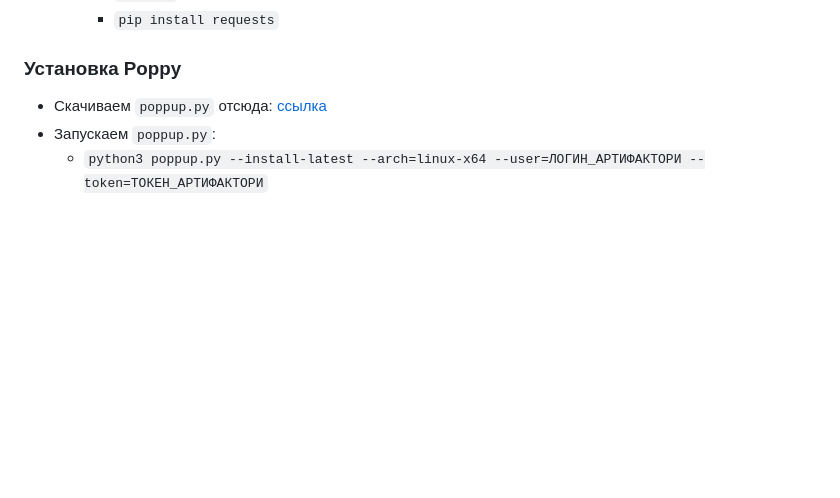
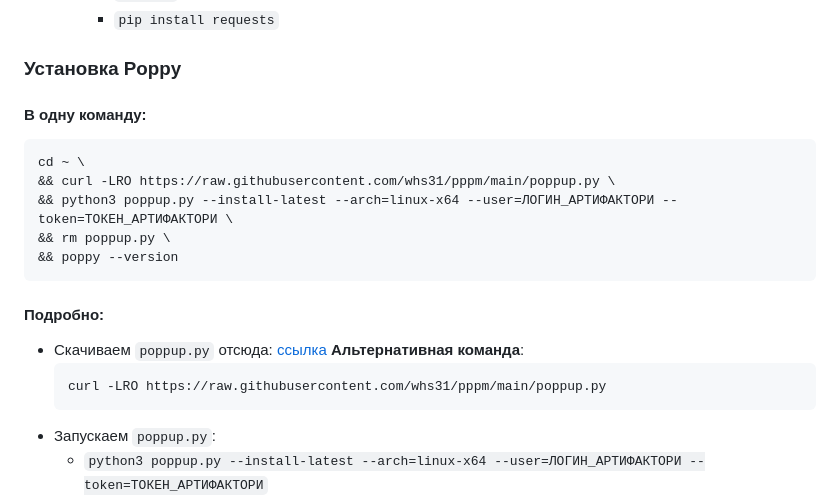
Before and after one commit to whs31/puff, a Markdown page: README.md, the part around the change. Drawn GitHub-style; blank space fills up the shorter version.

````diff
--- a/README.md
+++ b/README.md
@@ -139,7 +139,20 @@ test
     - `pip install requests`
 
 ### Установка Poppy
+#### В одну команду:
+```shell
+cd ~ \
+&& curl -LRO https://raw.githubusercontent.com/whs31/pppm/main/poppup.py \
+&& python3 poppup.py --install-latest --arch=linux-x64 --user=ЛОГИН_АРТИФАКТОРИ --token=ТОКЕН_АРТИФАКТОРИ \
+&& rm poppup.py \
+&& poppy --version
+```
+#### Подробно:
 - Скачиваем `poppup.py` отсюда: [ссылка](http://uav.radar-mms.com/gitlab/test/essentials/poppy/poppy-cli/-/raw/main/poppup.py?ref_type=heads)
+  **Альтернативная команда**:
+  ```shell
+  curl -LRO https://raw.githubusercontent.com/whs31/pppm/main/poppup.py
+  ```
 - Запускаем `poppup.py`:
   - `python3 poppup.py --install-latest --arch=linux-x64 --user=ЛОГИН_АРТИФАКТОРИ --token=ТОКЕН_АРТИФАКТОРИ`
 - Установка прошла успешно, если последняя строка в выводе скрипта имеет вид:
````
